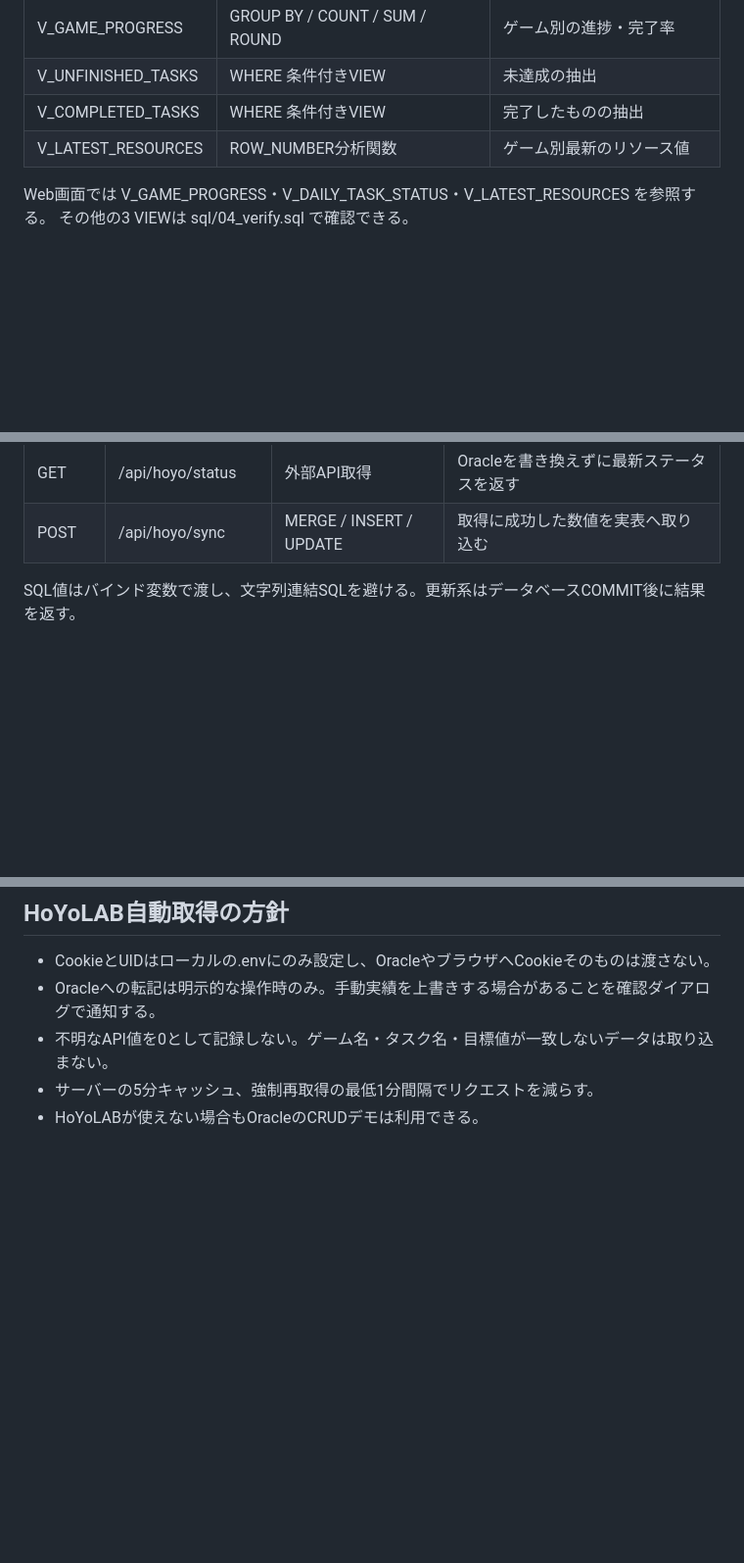
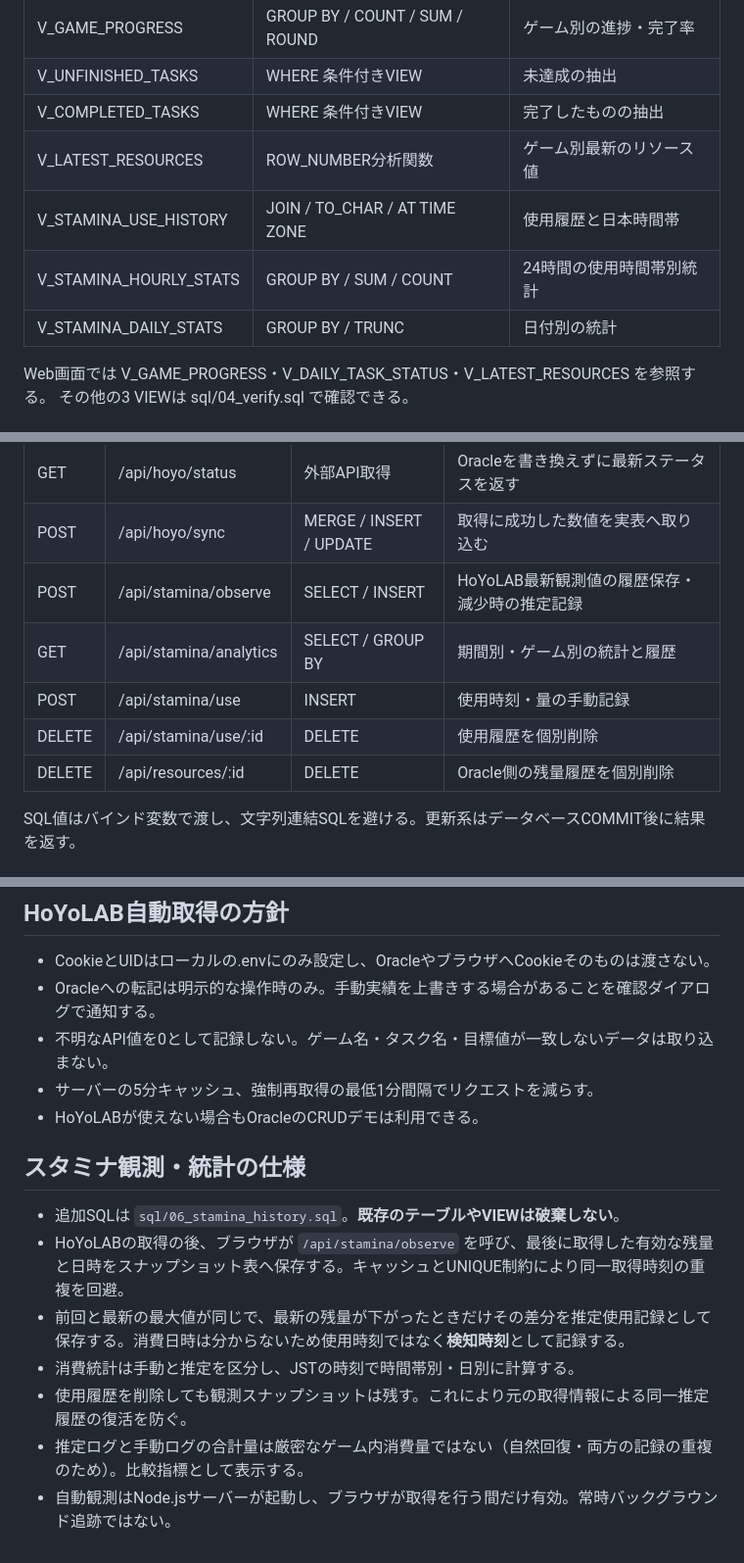
Before and after one commit to efi0794/str2, a Markdown page: docs/design.md, 3 parts joined by grey strips. Shown at 98% size. Drawn GitHub-style; blank space fills up the shorter version.

Commit message:
Extend ER diagram, table definitions and VIEWs for stamina history analytics

```diff
--- a/docs/design.md
+++ b/docs/design.md
@@ -99,6 +124,9 @@ erDiagram
 | V_UNFINISHED_TASKS | WHERE 条件付きVIEW | 未達成の抽出 |
 | V_COMPLETED_TASKS | WHERE 条件付きVIEW | 完了したものの抽出 |
 | V_LATEST_RESOURCES | ROW_NUMBER分析関数 | ゲーム別最新のリソース値 |
+| V_STAMINA_USE_HISTORY | JOIN / TO_CHAR / AT TIME ZONE | 使用履歴と日本時間帯 |
+| V_STAMINA_HOURLY_STATS | GROUP BY / SUM / COUNT | 24時間の使用時間帯別統計 |
+| V_STAMINA_DAILY_STATS | GROUP BY / TRUNC | 日付別の統計 |
 
 Web画面では V_GAME_PROGRESS・V_DAILY_TASK_STATUS・V_LATEST_RESOURCES を参照する。
 その他の3 VIEWは sql/04_verify.sql で確認できる。
@@ -117,6 +145,11 @@ Web画面では V_GAME_PROGRESS・V_DAILY_TASK_STATUS・V_LATEST_RESOURCES を
 | POST | /api/resources | INSERT | RESOURCE_LOGS |
 | GET | /api/hoyo/status | 外部API取得 | Oracleを書き換えずに最新ステータスを返す |
 | POST | /api/hoyo/sync | MERGE / INSERT / UPDATE | 取得に成功した数値を実表へ取り込む |
+| POST | /api/stamina/observe | SELECT / INSERT | HoYoLAB最新観測値の履歴保存・減少時の推定記録 |
+| GET | /api/stamina/analytics | SELECT / GROUP BY | 期間別・ゲーム別の統計と履歴 |
+| POST | /api/stamina/use | INSERT | 使用時刻・量の手動記録 |
+| DELETE | /api/stamina/use/:id | DELETE | 使用履歴を個別削除 |
+| DELETE | /api/resources/:id | DELETE | Oracle側の残量履歴を個別削除 |
 
 SQL値はバインド変数で渡し、文字列連結SQLを避ける。更新系はデータベースCOMMIT後に結果を返す。
 
@@ -133,3 +166,12 @@ SQL値はバインド変数で渡し、文字列連結SQLを避ける。更新
 - 不明なAPI値を0として記録しない。ゲーム名・タスク名・目標値が一致しないデータは取り込まない。
 - サーバーの5分キャッシュ、強制再取得の最低1分間隔でリクエストを減らす。
 - HoYoLABが使えない場合もOracleのCRUDデモは利用できる。
+
+## スタミナ観測・統計の仕様
+- 追加SQLは `sql/06_stamina_history.sql`。**既存のテーブルやVIEWは破棄しない**。
+- HoYoLABの取得の後、ブラウザが `/api/stamina/observe` を呼び、最後に取得した有効な残量と日時をスナップショット表へ保存する。キャッシュとUNIQUE制約により同一取得時刻の重複を回避。
+- 前回と最新の最大値が同じで、最新の残量が下がったときだけその差分を推定使用記録として保存する。消費日時は分からないため使用時刻ではなく**検知時刻**として記録する。
+- 消費統計は手動と推定を区分し、JSTの時刻で時間帯別・日別に計算する。
+- 使用履歴を削除しても観測スナップショットは残す。これにより元の取得情報による同一推定履歴の復活を防ぐ。
+- 推定ログと手動ログの合計量は厳密なゲーム内消費量ではない（自然回復・両方の記録の重複のため）。比較指標として表示する。
+- 自動観測はNode.jsサーバーが起動し、ブラウザが取得を行う間だけ有効。常時バックグラウンド追跡ではない。
```
Also changed, not shown: other parts of docs/design.md (+26 -1 lines).
